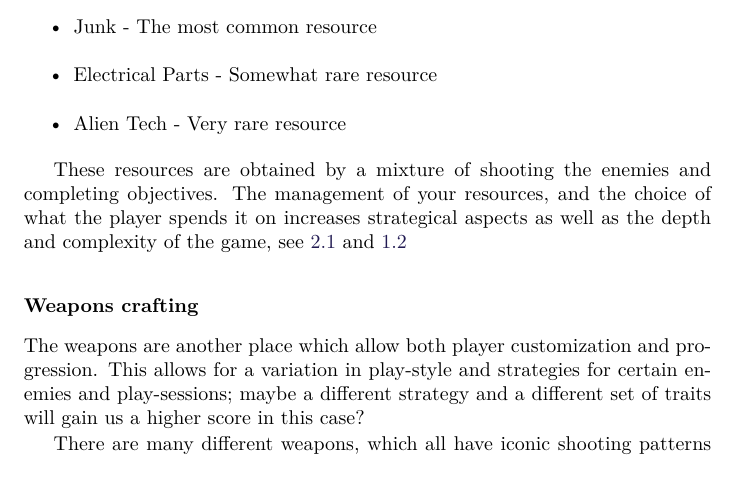
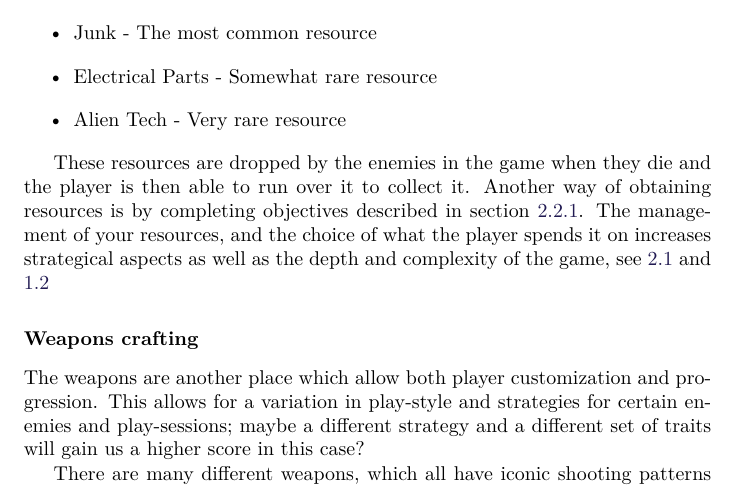
Before and after one commit to Bendername/sp802f15Report, a LaTeX thesis (Main.tex, which reads sections/gamedesign/gamedescription.tex): part of page 25 of 61, cut so that both start at the same text. Compiled offline with pdfLaTeX.

Commit message:
Clarifies that the player actively needs to pickup resources and won't just receive them when hitting enemies.

```diff
--- a/sections/gamedesign/gamedescription.tex
+++ b/sections/gamedesign/gamedescription.tex
@@ -52,7 +52,7 @@ A weapon cost any given amount of three different resources:
 \item Alien Tech - Very rare resource
 \end{itemize}
 
-These resources are obtained by a mixture of shooting the enemies and completing objectives.
+These resources are dropped by the enemies in the game when they die and the player is then able to run over it to collect it. Another way of obtaining resources is by completing objectives described in section \ref{gamedesign:ourgame:objectives}.
 The management of your resources, and the choice of what the player spends it on increases strategical aspects as well as the depth and complexity of the game, see \ref{gamedesign:selectionofgametype:importantstuff} and \ref{sec:specifyingtheproblemstatemen}
 
 \subsubsection*{Weapons crafting}\label{gamedesign:ourgame:weapons}
```
